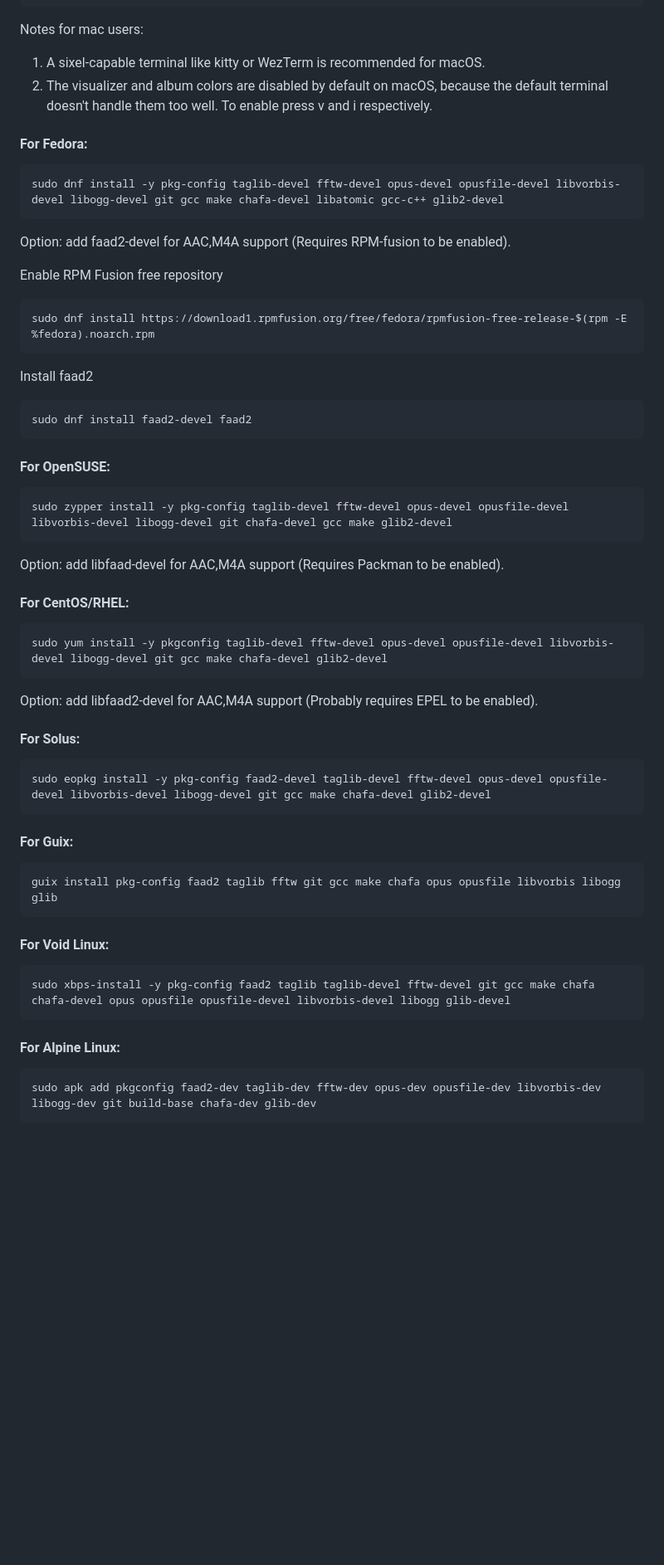
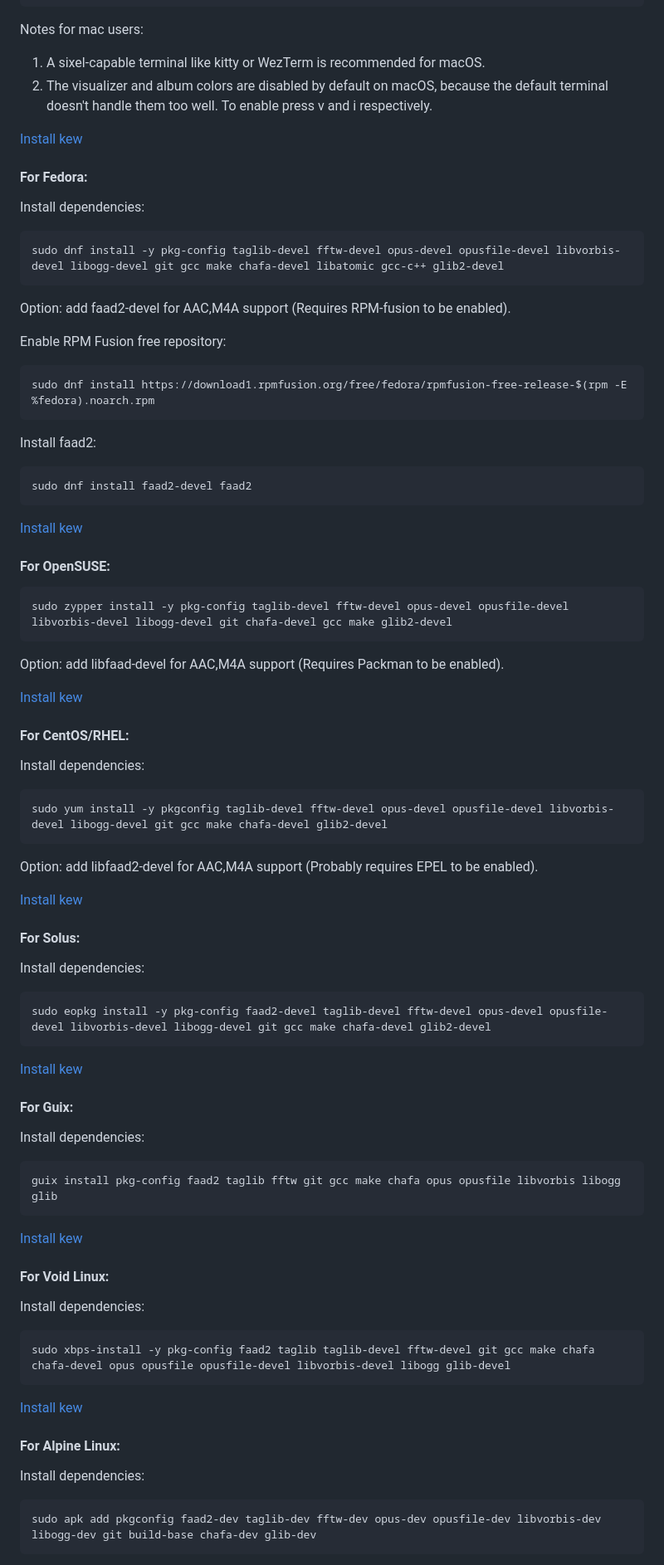
Before and after one commit to ravachol/kew, a Markdown page: README.md, the part around one of its changes. Shown at 83% size. Drawn GitHub-style; blank space fills up the shorter version.

Commit message:
readme made installation instructions clearer

````diff
--- a/README.md
+++ b/README.md
@@ -88,24 +96,30 @@ Notes for mac users:
 1) A sixel-capable terminal like kitty or WezTerm is recommended for macOS.
 2) The visualizer and album colors are disabled by default on macOS, because the default terminal doesn't handle them too well. To enable press v and i respectively.
 
+  [Install kew](#install-kew)
+
 #### For Fedora:
+
+Install dependencies:
 
 ```bash
 sudo dnf install -y pkg-config taglib-devel fftw-devel opus-devel opusfile-devel libvorbis-devel libogg-devel git gcc make chafa-devel libatomic gcc-c++ glib2-devel
 ```
 Option: add faad2-devel for AAC,M4A support (Requires RPM-fusion to be enabled).
 
-Enable RPM Fusion free repository
+Enable RPM Fusion free repository:
 
 ```bash
 sudo dnf install https://download1.rpmfusion.org/free/fedora/rpmfusion-free-release-$(rpm -E %fedora).noarch.rpm
 ```
 
-Install faad2
+Install faad2:
 
 ```bash
 sudo dnf install faad2-devel faad2
 ```
+
+[Install kew](#install-kew)
 
 #### For OpenSUSE:
 
@@ -114,32 +128,52 @@ sudo zypper install -y pkg-config taglib-devel fftw-devel opus-devel opusfile-de
 ```
 Option: add libfaad-devel for AAC,M4A support (Requires Packman to be enabled).
 
+[Install kew](#install-kew)
+
 #### For CentOS/RHEL:
+
+Install dependencies:
 
 ```bash
 sudo yum install -y pkgconfig taglib-devel fftw-devel opus-devel opusfile-devel libvorbis-devel libogg-devel git gcc make chafa-devel glib2-devel
 ```
 Option: add libfaad2-devel for AAC,M4A support (Probably requires EPEL to be enabled).
 
+[Install kew](#install-kew)
+
 #### For Solus:
+
+Install dependencies:
 
 ```bash
 sudo eopkg install -y pkg-config faad2-devel taglib-devel fftw-devel opus-devel opusfile-devel libvorbis-devel libogg-devel git gcc make chafa-devel glib2-devel
 ```
 
+[Install kew](#install-kew)
+
 #### For Guix:
+
+Install dependencies:
 
 ```bash
 guix install pkg-config faad2 taglib fftw git gcc make chafa opus opusfile libvorbis libogg glib
 ```
 
+[Install kew](#install-kew)
+
 #### For Void Linux:
+
+Install dependencies:
 
 ```bash
 sudo xbps-install -y pkg-config faad2 taglib taglib-devel fftw-devel git gcc make chafa chafa-devel opus opusfile opusfile-devel libvorbis-devel libogg glib-devel
 ```
 
+[Install kew](#install-kew)
+
 #### For Alpine Linux:
+
+Install dependencies:
 
 ```bash
 sudo apk add pkgconfig faad2-dev taglib-dev fftw-dev opus-dev opusfile-dev libvorbis-dev libogg-dev git build-base chafa-dev glib-dev
````
Also changed, not shown: other parts of README.md (+16 -0 lines).
